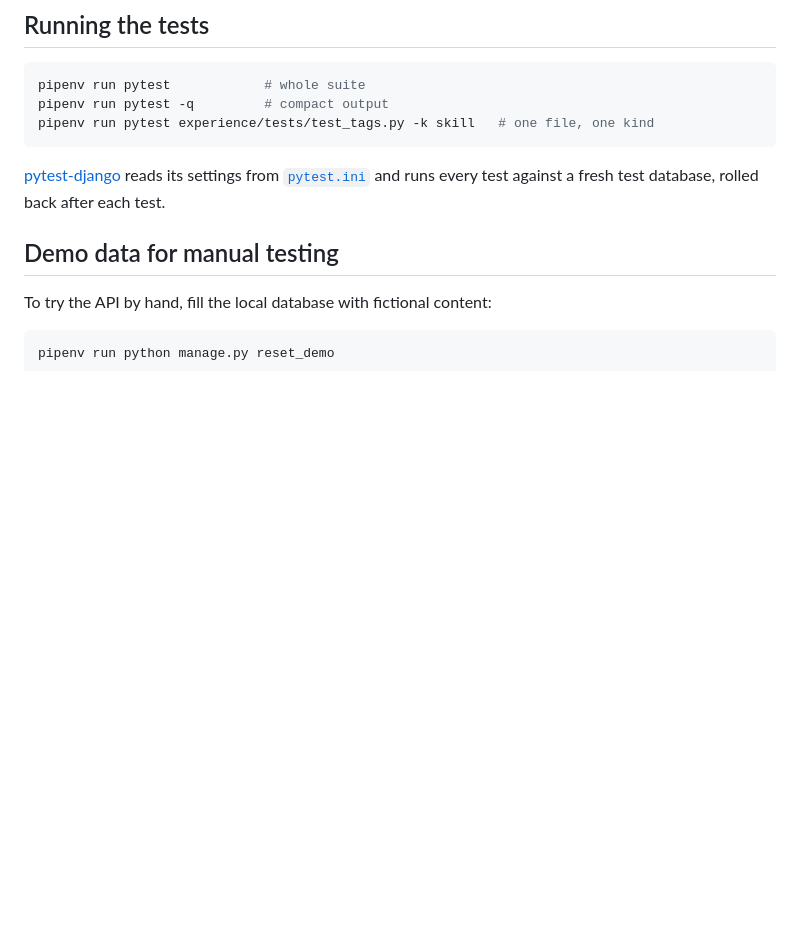
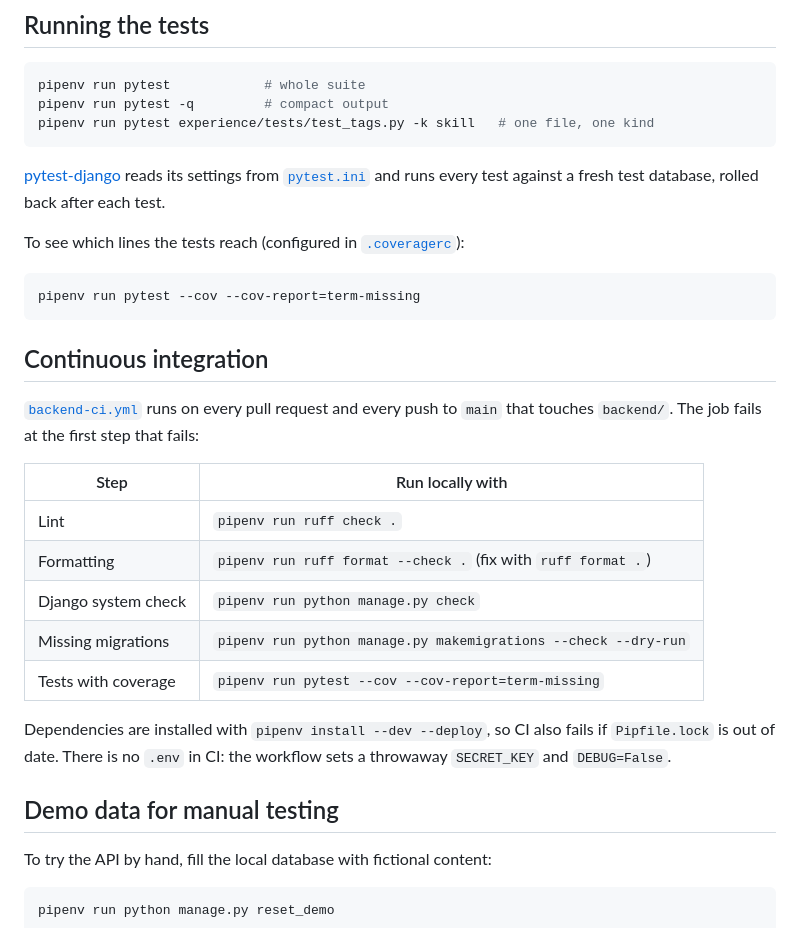
Before and after one commit to MrAleborg/portfolio, a Markdown page: backend/docs/testing.md, the part around the change. GitHub-like rendering; blank space fills up the shorter version.

Commit message:
Document the CI workflow and add a status badge

````diff
--- a/backend/docs/testing.md
+++ b/backend/docs/testing.md
@@ -14,6 +14,30 @@ pipenv run pytest experience/tests/test_tags.py -k skill   # one file, one kind
 [pytest-django](https://pytest-django.readthedocs.io/) reads its settings from
 [`pytest.ini`](../pytest.ini) and runs every test against a fresh test
 database, rolled back after each test.
+
+To see which lines the tests reach (configured in [`.coveragerc`](../.coveragerc)):
+
+```bash
+pipenv run pytest --cov --cov-report=term-missing
+```
+
+## Continuous integration
+
+[`backend-ci.yml`](../../.github/workflows/backend-ci.yml) runs on every pull
+request and every push to `main` that touches `backend/`. The job fails at the
+first step that fails:
+
+| Step | Run locally with |
+|---|---|
+| Lint | `pipenv run ruff check .` |
+| Formatting | `pipenv run ruff format --check .` (fix with `ruff format .`) |
+| Django system check | `pipenv run python manage.py check` |
+| Missing migrations | `pipenv run python manage.py makemigrations --check --dry-run` |
+| Tests with coverage | `pipenv run pytest --cov --cov-report=term-missing` |
+
+Dependencies are installed with `pipenv install --dev --deploy`, so CI also
+fails if `Pipfile.lock` is out of date. There is no `.env` in CI: the workflow
+sets a throwaway `SECRET_KEY` and `DEBUG=False`.
 
 ## Demo data for manual testing
 
````
Also changed, not shown: 1 other file.
